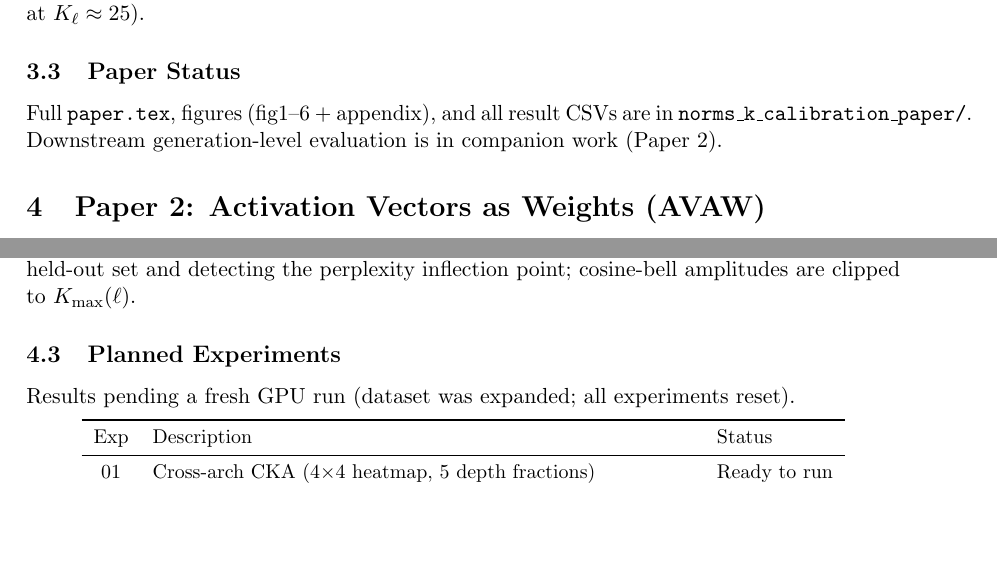
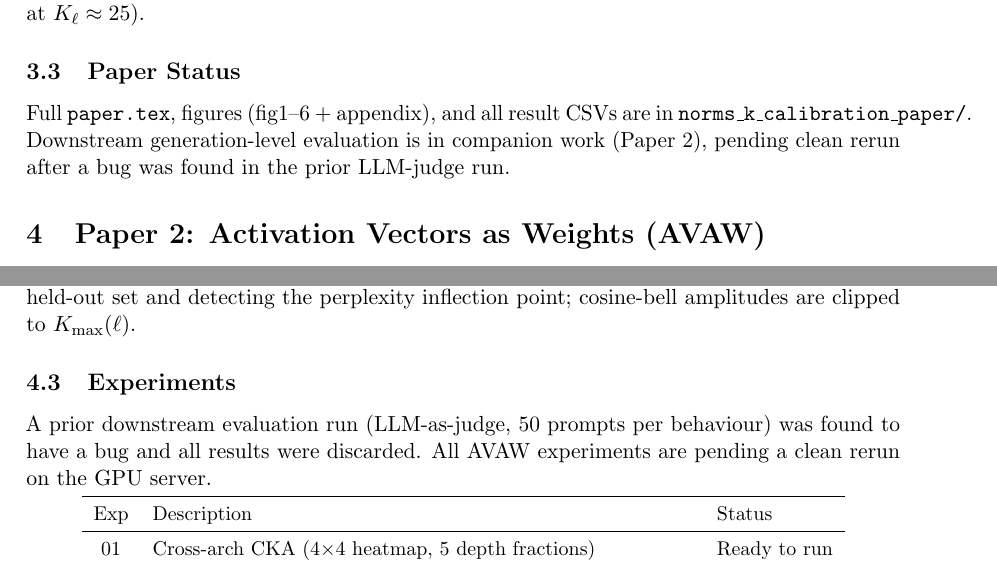
Before and after one commit to kameshkanna/norms-k-calibration, a LaTeX document (mentor_report.tex): two parts of pages 4 and 5 of 6, joined at a grey line, cut so that both start at the same text, the shorter picture padded with empty space. Compiled offline with pdfLaTeX.

Commit message:
mentor_report: remove buggy AVAW results; mark downstream eval as pending clean rerun

```diff
--- a/mentor_report.tex
+++ b/mentor_report.tex
@@ -236,7 +236,7 @@ at $K_\ell \approx 25$).
 
 Full \texttt{paper.tex}, figures (fig1--6 + appendix), and all result CSVs are
 in \texttt{norms\_k\_calibration\_paper/}.
-Downstream generation-level evaluation is in companion work (Paper 2).
+Downstream generation-level evaluation is in companion work (Paper 2), pending clean rerun after a bug was found in the prior LLM-judge run.
 
 % =======================================================================
 \section{Paper 2: Activation Vectors as Weights (AVAW)}
@@ -289,9 +289,11 @@ Before any schedule, the layer collapse threshold $K_{\max}(\ell)$ is measured
 by sweeping $\alpha$ on a held-out set and detecting the perplexity inflection
 point; cosine-bell amplitudes are clipped to $K_{\max}(\ell)$.
 
-\subsection{Planned Experiments}
+\subsection{Experiments}
 
-Results pending a fresh GPU run (dataset was expanded; all experiments reset).
+A prior downstream evaluation run (LLM-as-judge, 50 prompts per
+behaviour) was found to have a bug and all results were discarded.
+All AVAW experiments are pending a clean rerun on the GPU server.
 
 \begin{center}\small
 \begin{tabular}{clll}
```
